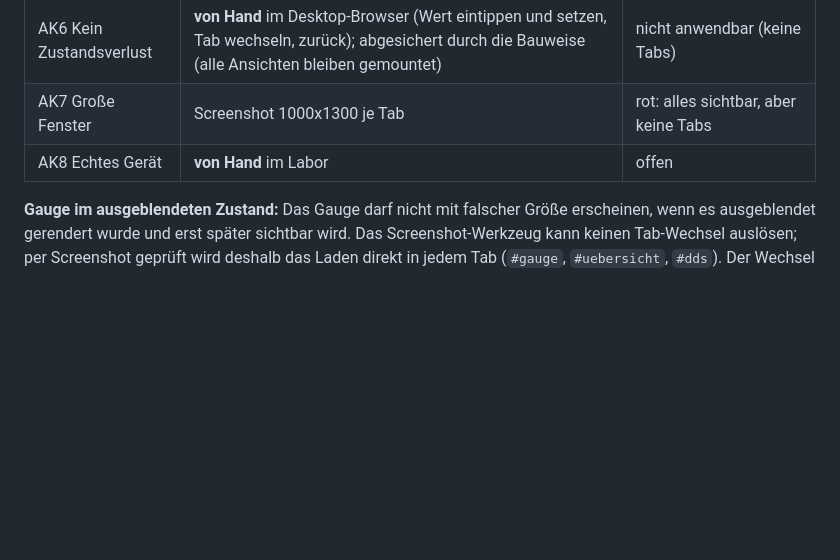
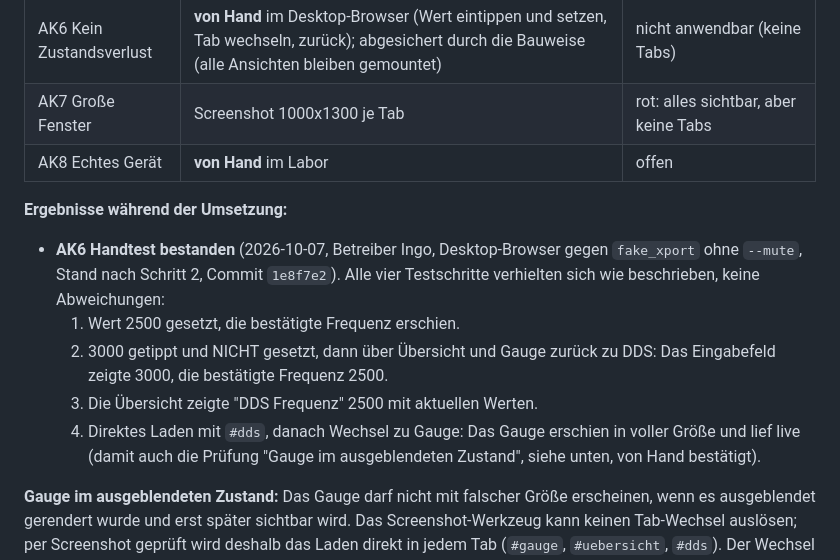
Before and after one commit to ingo181/optobusctlab, a Markdown page: specs/0006-touch-layout-800x480.md, the part around the change. Rendered like a GitHub page; blank space fills up the shorter version.

Commit message:
Spec 0006: record AK6 hand test (passed)
Operator test on 2026-10-07 in a desktop browser against fake_xport,
state after step 2 (1e8f7e2): all four steps as described, no
deviations - set 2500 confirmed; typed-but-unset 3000 and confirmed
2500 both survived switching tabs; overview showed 2500; loading with
#dds then switching to Gauge showed the gauge full size and live.

Co-Authored-By: Claude Opus 5.5 <noreply@anthropic.com>

```diff
--- a/specs/0006-touch-layout-800x480.md
+++ b/specs/0006-touch-layout-800x480.md
@@ -168,6 +168,20 @@ dieselbe Einzelseite mit Titelzeile, Gauge, DDS-Bedienfeld und Übersicht.
 | AK7 Große Fenster | Screenshot 1000x1300 je Tab | rot: alles sichtbar, aber keine Tabs |
 | AK8 Echtes Gerät | **von Hand** im Labor | offen |
 
+**Ergebnisse während der Umsetzung:**
+
+- **AK6 Handtest bestanden** (2026-10-07, Betreiber Ingo, Desktop-Browser
+  gegen `fake_xport` ohne `--mute`, Stand nach Schritt 2, Commit
+  `1e8f7e2`). Alle vier Testschritte verhielten sich wie beschrieben,
+  keine Abweichungen:
+  1. Wert 2500 gesetzt, die bestätigte Frequenz erschien.
+  2. 3000 getippt und NICHT gesetzt, dann über Übersicht und Gauge zurück
+     zu DDS: Das Eingabefeld zeigte 3000, die bestätigte Frequenz 2500.
+  3. Die Übersicht zeigte "DDS Frequenz" 2500 mit aktuellen Werten.
+  4. Direktes Laden mit `#dds`, danach Wechsel zu Gauge: Das Gauge
+     erschien in voller Größe und lief live (damit auch die Prüfung "Gauge
+     im ausgeblendeten Zustand", siehe unten, von Hand bestätigt).
+
 **Gauge im ausgeblendeten Zustand:** Das Gauge darf nicht mit falscher
 Größe erscheinen, wenn es ausgeblendet gerendert wurde und erst später
 sichtbar wird. Das Screenshot-Werkzeug kann keinen Tab-Wechsel auslösen;
```
